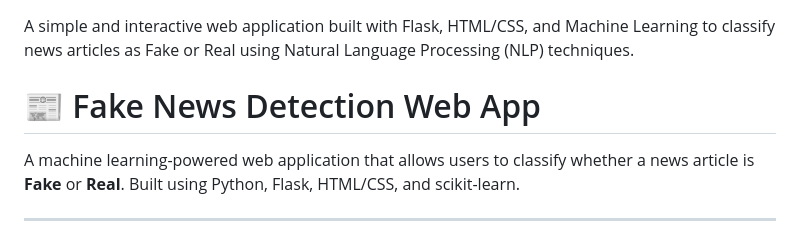
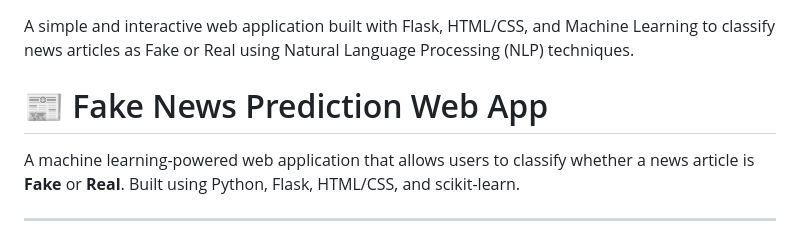
Before and after one commit to Maha5343/Fake_News_Prediction, a Markdown page: README.md, the part around the change. Rendered like a GitHub page.

```diff
--- a/README.md
+++ b/README.md
@@ -1,6 +1,6 @@
 # Fake_News_Prediction
 A simple and interactive web application built with Flask, HTML/CSS, and Machine Learning to classify news articles as Fake or Real using Natural Language Processing (NLP) techniques.
-# 📰 Fake News Detection Web App
+# 📰 Fake News Prediction Web App
 
 A machine learning-powered web application that allows users to classify whether a news article is **Fake** or **Real**. Built using Python, Flask, HTML/CSS, and scikit-learn.
 
```
